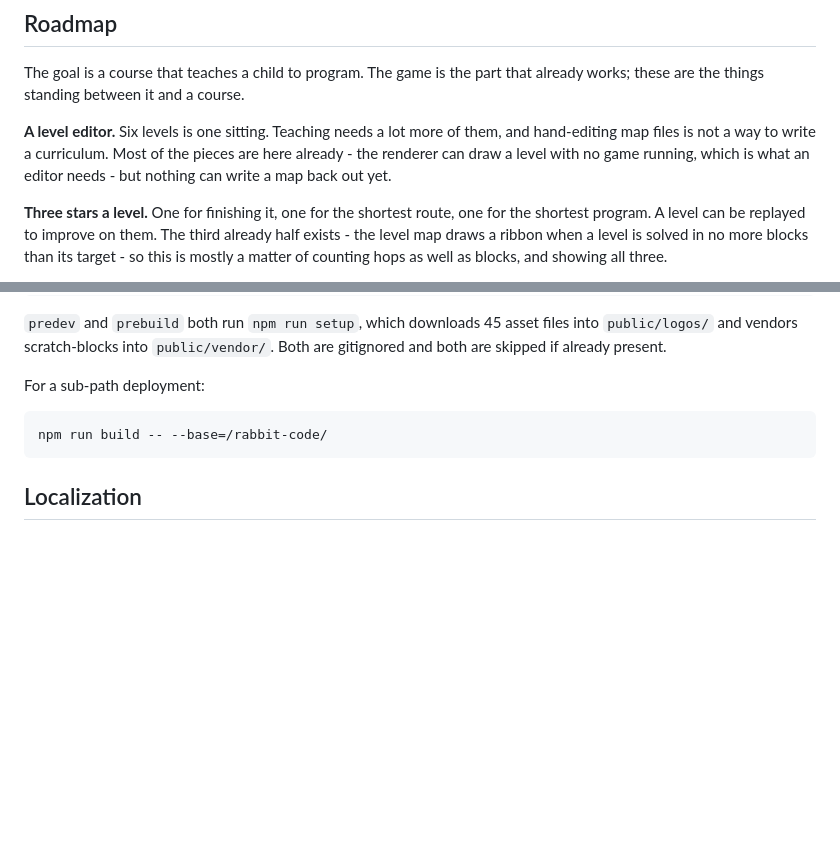
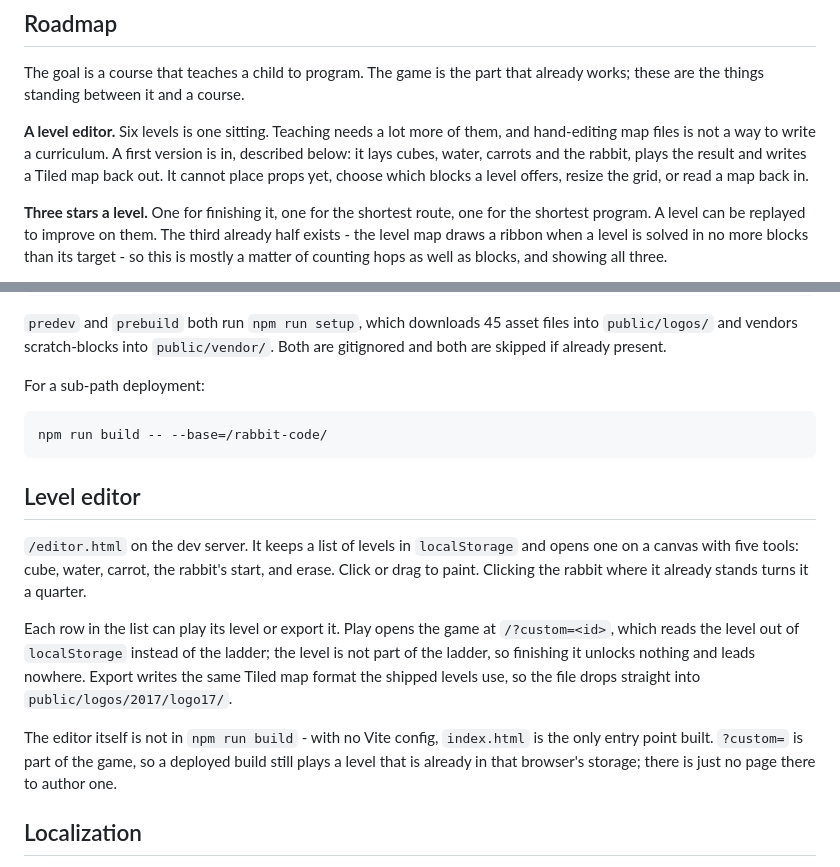
Before and after one commit to khoanguyen-3fc/rabbit-code, a Markdown page: README.md, 2 parts joined by grey strips. Drawn GitHub-style; blank space fills up the shorter version.

Commit message:
docs: describe the level editor in the readme
Co-Authored-By: Claude Opus 5 (1M context) <noreply@anthropic.com>

````diff
--- a/README.md
+++ b/README.md
@@ -21,9 +21,9 @@ The goal is a course that teaches a child to program. The game is the part that
 these are the things standing between it and a course.
 
 **A level editor.** Six levels is one sitting. Teaching needs a lot more of them, and hand-editing
-map files is not a way to write a curriculum. Most of the pieces are here already - the renderer
-can draw a level with no game running, which is what an editor needs - but nothing can write a map
-back out yet.
+map files is not a way to write a curriculum. A first version is in, described below: it lays
+cubes, water, carrots and the rabbit, plays the result and writes a Tiled map back out. It cannot
+place props yet, choose which blocks a level offers, resize the grid, or read a map back in.
 
 **Three stars a level.** One for finishing it, one for the shortest route, one for the shortest
 program. A level can be replayed to improve on them. The third already half exists - the level map
@@ -96,6 +96,21 @@ For a sub-path deployment:
 npm run build -- --base=/rabbit-code/
 ```
 
+## Level editor
+
+`/editor.html` on the dev server. It keeps a list of levels in `localStorage` and opens one on a
+canvas with five tools: cube, water, carrot, the rabbit's start, and erase. Click or drag to paint.
+Clicking the rabbit where it already stands turns it a quarter.
+
+Each row in the list can play its level or export it. Play opens the game at
+`/?custom=<id>`, which reads the level out of `localStorage` instead of the ladder; the level is
+not part of the ladder, so finishing it unlocks nothing and leads nowhere. Export writes the same
+Tiled map format the shipped levels use, so the file drops straight into `public/logos/2017/logo17/`.
+
+The editor itself is not in `npm run build` - with no Vite config, `index.html` is the only entry
+point built. `?custom=` is part of the game, so a deployed build still plays a level that is
+already in that browser's storage; there is just no page there to author one.
+
 ## Localization
 
 `?hl=` picks a language, as the original did - `?hl=vi`, `?hl=ar`, and so on for 88 of them. English
````
